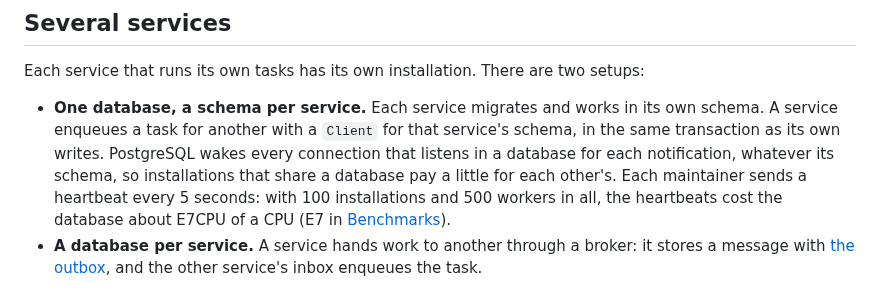
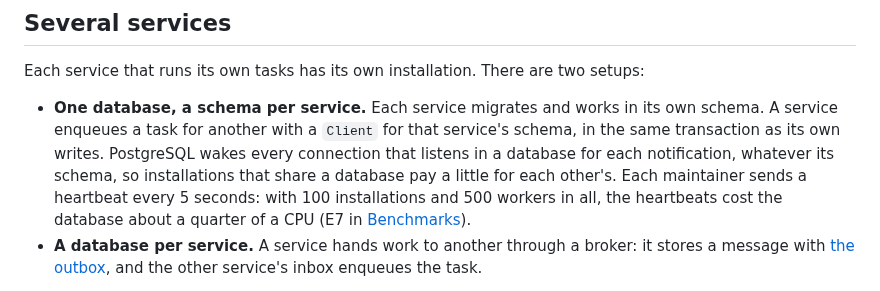
Before and after one commit to code19m/taskmill, a Markdown page: docs/guide.md, the part around the change. GitHub-like rendering.

```diff
--- a/docs/guide.md
+++ b/docs/guide.md
@@ -727,7 +727,7 @@ setups:
   notification, whatever its schema, so installations that share a database
   pay a little for each other's. Each maintainer sends a heartbeat every 5
   seconds: with 100 installations and 500 workers in all, the heartbeats
-  cost the database about E7CPU of a CPU (E7 in
+  cost the database about a quarter of a CPU (E7 in
   [Benchmarks](benchmarks.md#resource-use)).
 - **A database per service.** A service hands work to another through a
   broker: it stores a message with [the outbox](#the-outbox-and-the-inbox),
```
Also changed, not shown: CHANGELOG.md (+2 -2 lines), docs/benchmarks.md (+30 -13 lines).
